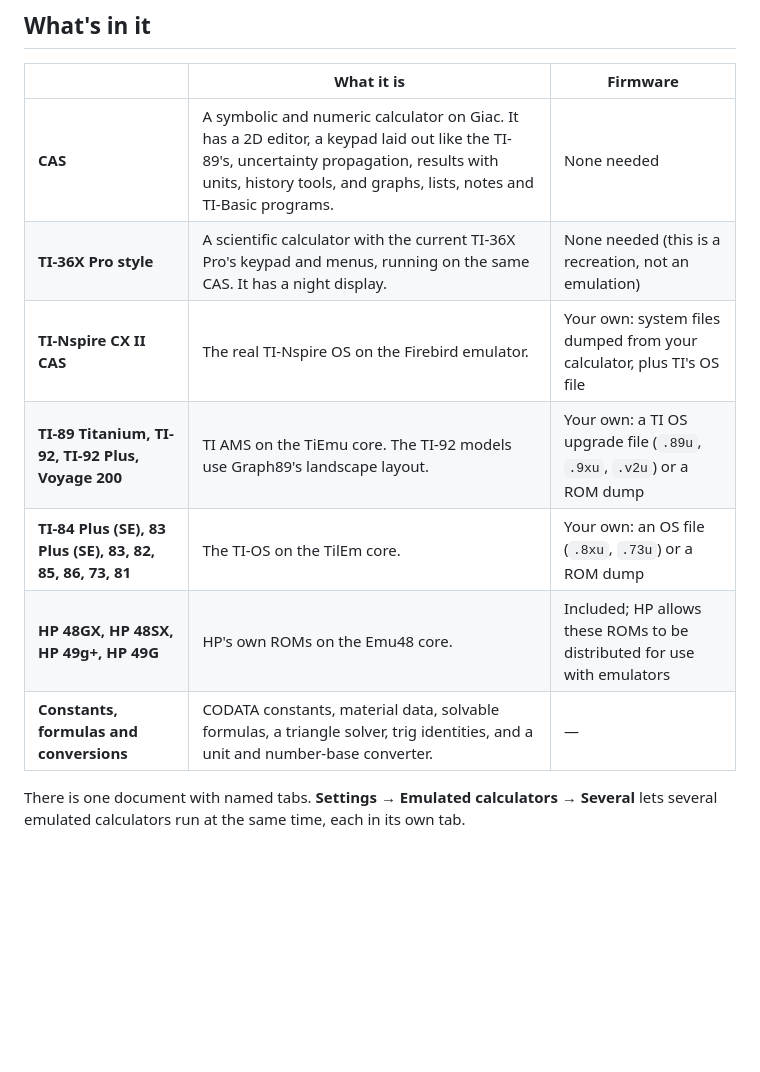
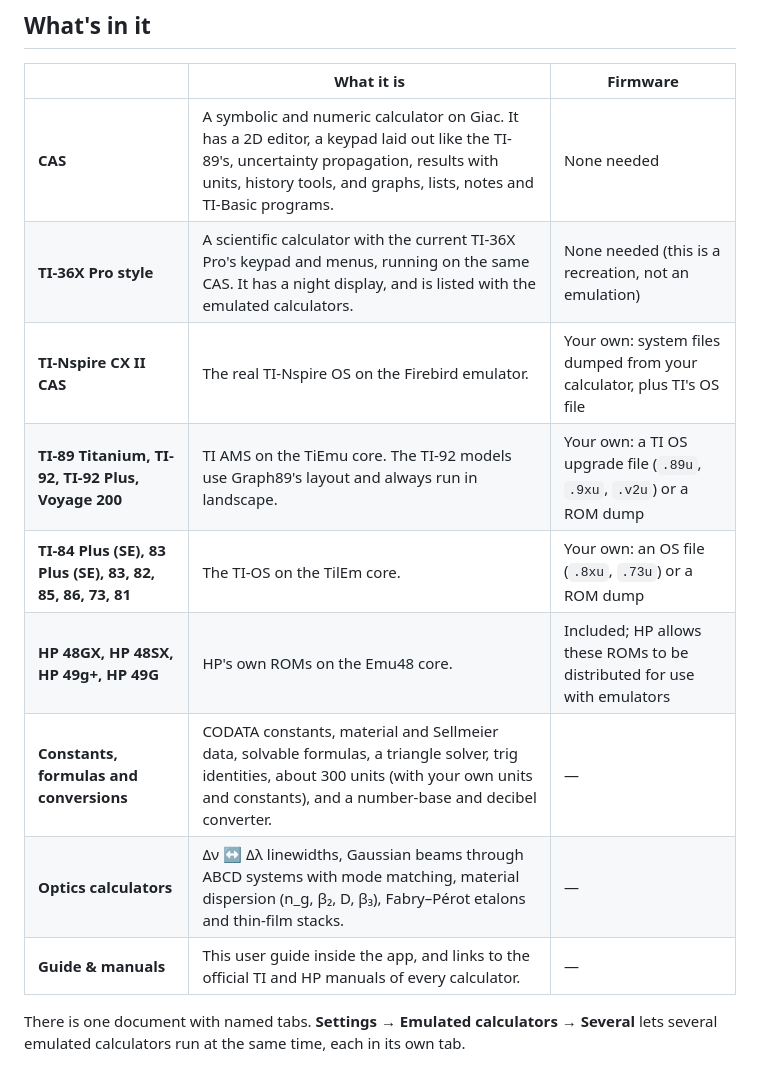
Before and after one commit to netadmindave/CalcShelf, a Markdown page: README.md, the part around the change. Drawn GitHub-style; blank space fills up the shorter version.

Commit message:
README: optics calculators, units, Guide & manuals, TI-92 landscape
Co-Authored-By: Claude Opus 5.5 <noreply@anthropic.com>
Claude-Session: https://claude.ai/code/session_01SACa6qUXvmTTUviNpZMtvy

```diff
--- a/README.md
+++ b/README.md
@@ -24,12 +24,14 @@ It is free software under the GNU GPL v3. It stands on decades of work by the ca
 | | What it is | Firmware |
 |---|---|---|
 | **CAS** | A symbolic and numeric calculator on Giac. It has a 2D editor, a keypad laid out like the TI-89's, uncertainty propagation, results with units, history tools, and graphs, lists, notes and TI-Basic programs. | None needed |
-| **TI-36X Pro style** | A scientific calculator with the current TI-36X Pro's keypad and menus, running on the same CAS. It has a night display. | None needed (this is a recreation, not an emulation) |
+| **TI-36X Pro style** | A scientific calculator with the current TI-36X Pro's keypad and menus, running on the same CAS. It has a night display, and is listed with the emulated calculators. | None needed (this is a recreation, not an emulation) |
 | **TI-Nspire CX II CAS** | The real TI-Nspire OS on the Firebird emulator. | Your own: system files dumped from your calculator, plus TI's OS file |
-| **TI-89 Titanium, TI-92, TI-92 Plus, Voyage 200** | TI AMS on the TiEmu core. The TI-92 models use Graph89's landscape layout. | Your own: a TI OS upgrade file (`.89u`, `.9xu`, `.v2u`) or a ROM dump |
+| **TI-89 Titanium, TI-92, TI-92 Plus, Voyage 200** | TI AMS on the TiEmu core. The TI-92 models use Graph89's layout and always run in landscape. | Your own: a TI OS upgrade file (`.89u`, `.9xu`, `.v2u`) or a ROM dump |
 | **TI-84 Plus (SE), 83 Plus (SE), 83, 82, 85, 86, 73, 81** | The TI-OS on the TilEm core. | Your own: an OS file (`.8xu`, `.73u`) or a ROM dump |
 | **HP 48GX, HP 48SX, HP 49g+, HP 49G** | HP's own ROMs on the Emu48 core. | Included; HP allows these ROMs to be distributed for use with emulators |
-| **Constants, formulas and conversions** | CODATA constants, material data, solvable formulas, a triangle solver, trig identities, and a unit and number-base converter. | — |
+| **Constants, formulas and conversions** | CODATA constants, material and Sellmeier data, solvable formulas, a triangle solver, trig identities, about 300 units (with your own units and constants), and a number-base and decibel converter. | — |
+| **Optics calculators** | Δν ↔ Δλ linewidths, Gaussian beams through ABCD systems with mode matching, material dispersion (n_g, β₂, D, β₃), Fabry–Pérot etalons and thin-film stacks. | — |
+| **Guide & manuals** | This user guide inside the app, and links to the official TI and HP manuals of every calculator. | — |
 
 There is one document with named tabs. **Settings → Emulated calculators → Several** lets several emulated calculators run at the same time, each in its own tab.
 
```
